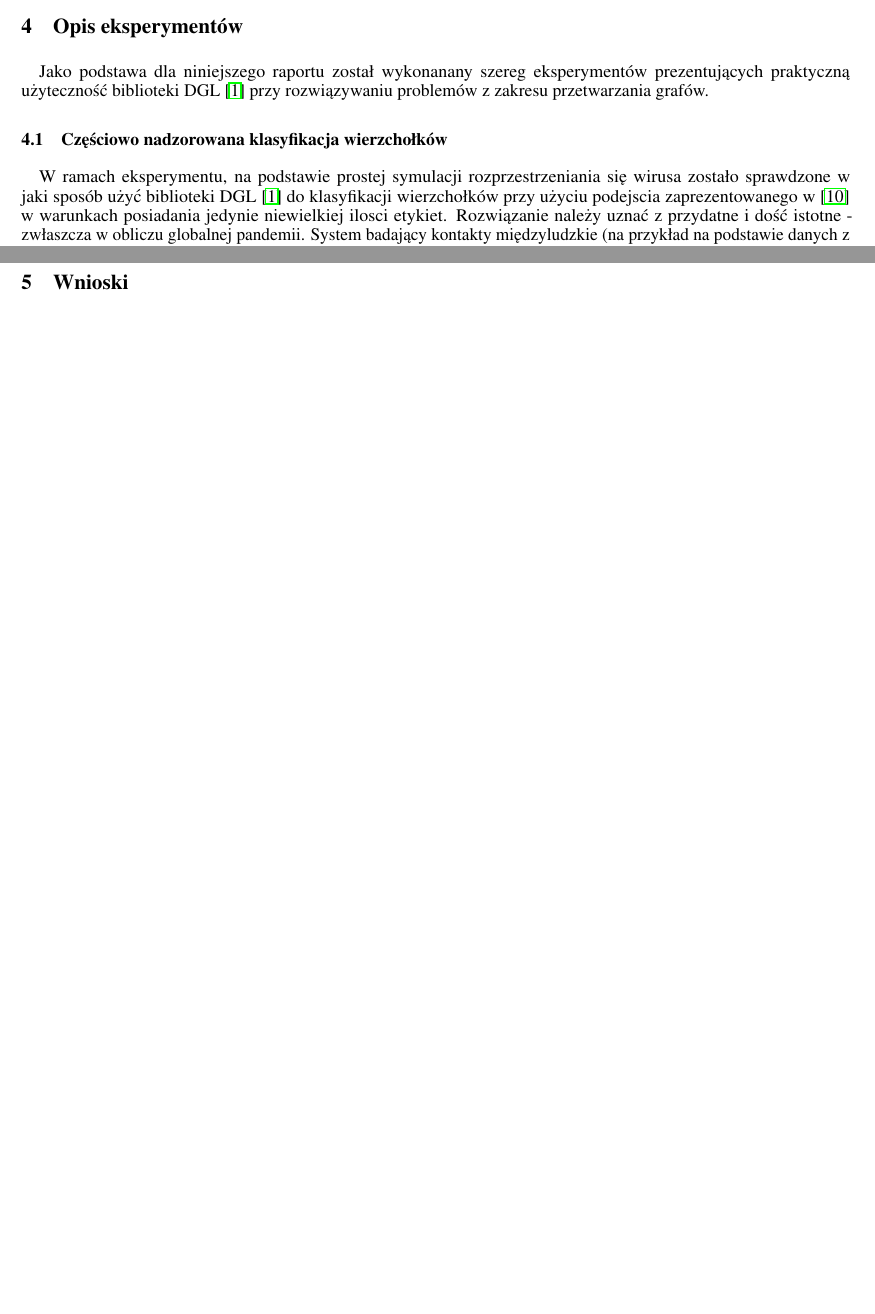
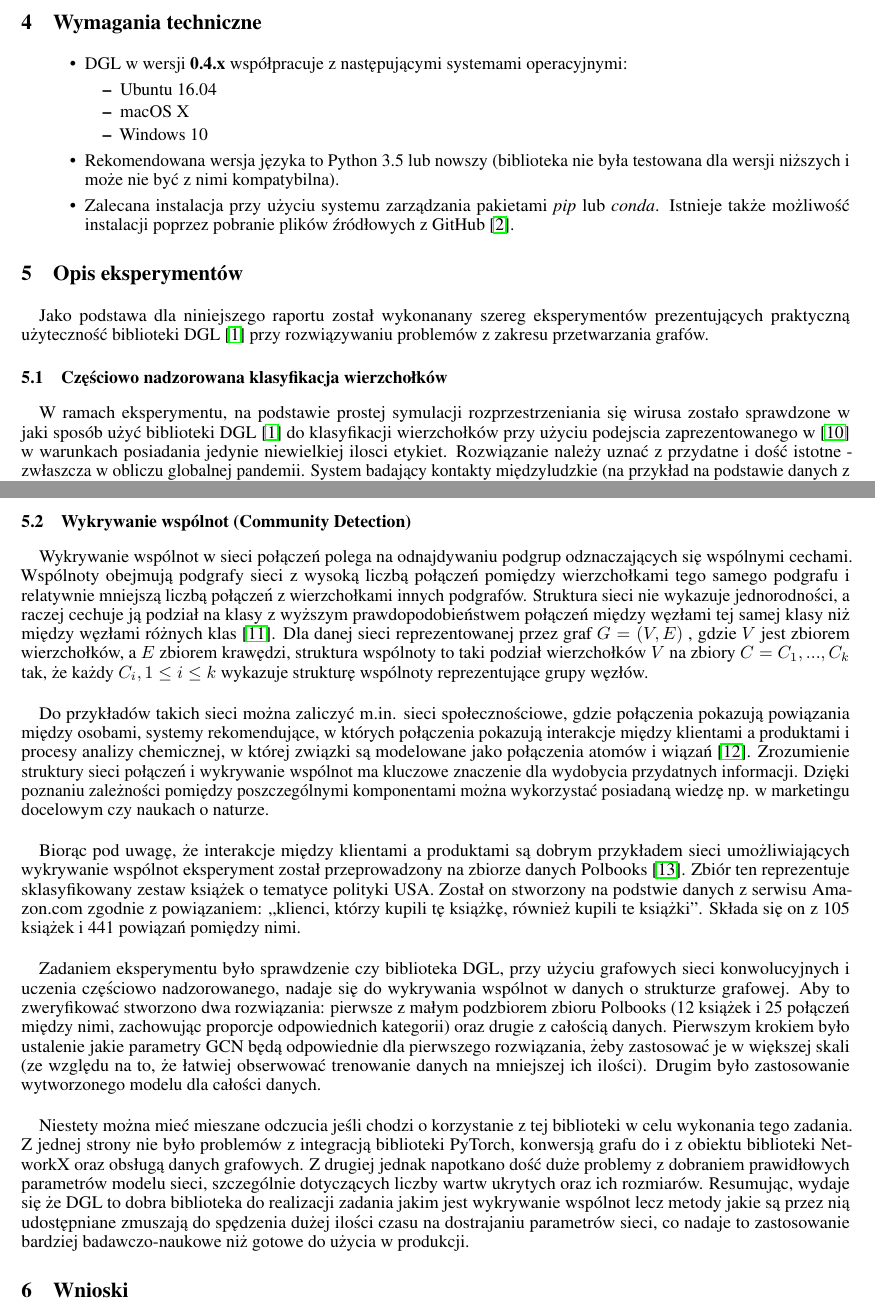
Before and after one commit to PawelPeczek/DGLExploration, a LaTeX paper (report/sources/template.tex): two parts of pages 2 and 3 of 4 before the commit and two parts of pages 3 and 4 of 5 after it, joined at a grey line, cut at the place of the change, the shorter picture padded with empty space. Compiled offline with pdfLaTeX.

Commit message:
Update LaTeX template

```diff
--- a/report/sources/template.tex
+++ b/report/sources/template.tex
@@ -24,7 +24,7 @@
   Wydział Informatyki, Elektroniki i Telekomunikacji\\
   Akademia Górniczo-Hutnicza \\
   Kraków \\
-  \texttt{zawalska@student.agh.edu.pl} \\
+  \texttt{jzawalska@student.agh.edu.pl} \\
   \And
  Gędłek Paweł \\
   Wydział Informatyki, Elektroniki i Telekomunikacji\\
@@ -84,6 +101,26 @@ TODO + napisać jakiej wersji DGL dotyczy! + oprzeć się na GH - jest tam wiele
 \paragraph{}
 Biblioteka DGL \cite{dgl} prezentuje się zatem jako twór dość dobrze przemyślany, jednak wciąż posiadający sporo istotnych mankamentów utrudniających podstawowe wykorzystanie. Jednocześnie widać dość duże zainteresowanie społeczności i intensywny rozwój, co bardzo dobrze rokuje na przyszłość.
 
+\section{Wymagania techniczne}
+\label{sec:dgl_system_requirements}
+\begin{itemize}
+\item
+DGL w wersji \textbf{0.4.x} współpracuje z następującymi systemami operacyjnymi:
+\begin{itemize}
+  \item
+    Ubuntu 16.04
+  \item
+    macOS X
+  \item
+   Windows 10
+ \end{itemize}
+\item
+Rekomendowana wersja języka to Python 3.5 lub nowszy (biblioteka nie była testowana dla wersji niższych i może nie być z nimi kompatybilna).
+\item
+Zalecana instalacja przy użyciu systemu zarządzania pakietami \textit{pip} lub \textit{conda}. Istnieje także możliwość instalacji poprzez pobranie plików źródłowych z GitHub \cite{dgl_sources}.
+ \end{itemize}
+
+
 \section{Opis eksperymentów}
 \label{sec:experiments}
 \paragraph{}
@@ -101,6 +138,25 @@ Z technicznego punktu widzenia wykonanie eksperymentu było stosunkwo proste, ja
 
 \paragraph{}
 Wspomniany już wysoki poziom abstrakcji biblioteki DGL \cite{dgl} umożliwił sprawne wykonanie eksperymentu i jest cechą, którą należy rozpatrywać pozytywnie. Należy jednak pamiętać, że zbyt duży poziom abstrakcji w ogólnym przypadku powodować może utratę kontroli nad przebiegiem eksperymentu i przynieść skutki odwrotne do zamierzonych. Pod tym względem obawiać się można problemów analogicznych do tych, które występowały w bibliotece Keras \cite{keras} na początkowych etapach jej rowzoju (jak i wówczas kiedy była już oficjalnie częscią TensorFlow \cite{tf}). Problemy te objawiały się m. in. pojawiającymi się zakleszczeniami, czy wyciekami pamięci. Zauważyć jednak należy, że w przypadku DGL \cite{dgl} z wykorzystaniem biblioteki PyTorch \cite{torch} możliwa jest manualna kontrola procesu uczenia, która może niwelować szanse wystąpienia w/w problemów. Pomimo przedstawionych obaw. w ogólności działanie DGL \cite{dgl} w czasie eksperymentu ocenić należy bardzo dobrze.
+
+
+\subsection{Wykrywanie wspólnot (Community Detection)}
+\paragraph{}
+Wykrywanie wspólnot w sieci połączeń polega na odnajdywaniu podgrup odznaczających się wspólnymi cechami. Wspólnoty obejmują podgrafy sieci z wysoką liczbą połączeń pomiędzy wierzchołkami tego samego podgrafu i relatywnie mniejszą liczbą połączeń z wierzchołkami innych podgrafów. Struktura sieci nie wykazuje jednorodności, a raczej cechuje ją podział na klasy z wyższym prawdopodobieństwem połączeń między węzłami tej samej klasy niż między węzłami różnych klas \cite{community_detection}. Dla danej sieci reprezentowanej przez graf \(G = (V, E)\) , gdzie \(V\) jest zbiorem wierzchołków, a \(E\) zbiorem krawędzi, struktura wspólnoty to taki podział wierzchołków \(V\) na zbiory \(C = C_{1},..., C_{k}\) tak, że każdy \(C_{i}, 1 \leq i \leq	 k\) wykazuje strukturę wspólnoty reprezentujące grupy węzłów.
+
+\paragraph{}
+Do przykładów takich sieci można zaliczyć m.in. sieci społecznościowe, gdzie połączenia pokazują powiązania między osobami, systemy rekomendujące, w których połączenia pokazują interakcje między klientami a produktami i procesy analizy chemicznej, w której związki są modelowane jako połączenia atomów i wiązań \cite{network_community_detection}. Zrozumienie struktury sieci połączeń i wykrywanie wspólnot ma kluczowe znaczenie dla wydobycia przydatnych informacji. Dzięki poznaniu zależności pomiędzy poszczególnymi komponentami można wykorzystać posiadaną wiedzę np. w marketingu docelowym czy naukach o naturze.
+
+\paragraph{}
+Biorąc pod uwagę, że interakcje między klientami a produktami są dobrym przykładem sieci umożliwiających wykrywanie wspólnot eksperyment został przeprowadzony na zbiorze danych Polbooks \cite{polbooks}. Zbiór ten reprezentuje sklasyfikowany zestaw książek o tematyce polityki USA. Został on stworzony na podstwie danych z serwisu Amazon.com zgodnie z powiązaniem: „klienci, którzy kupili tę książkę, również kupili te książki”. Składa się on z 105 książek i 441 powiązań pomiędzy nimi.
+
+\paragraph{}
+Zadaniem eksperymentu było sprawdzenie czy biblioteka DGL, przy użyciu grafowych sieci konwolucyjnych i uczenia częściowo nadzorowanego, nadaje się do wykrywania wspólnot w danych o strukturze grafowej. Aby to zweryfikować stworzono dwa rozwiązania: pierwsze z małym podzbiorem zbioru Polbooks (12 książek i 25 połączeń między nimi, zachowując proporcje odpowiednich kategorii) oraz drugie z całością danych. Pierwszym krokiem było ustalenie jakie parametry GCN będą odpowiednie dla pierwszego rozwiązania, żeby zastosować je w większej skali (ze względu na to, że łatwiej obserwować trenowanie danych na mniejszej ich ilości). Drugim było zastosowanie wytworzonego modelu dla całości danych.
+
+
+\paragraph{}
+Niestety można mieć mieszane odczucia jeśli chodzi o korzystanie z tej biblioteki w celu wykonania tego zadania.
+Z jednej strony nie było problemów z integracją biblioteki PyTorch, konwersją grafu do i z obiektu biblioteki NetworkX oraz obsługą danych grafowych. Z drugiej jednak napotkano dość duże problemy z dobraniem prawidłowych parametrów modelu sieci, szczególnie dotyczących liczby wartw ukrytych oraz ich rozmiarów. Resumując, wydaje się że DGL to dobra biblioteka do realizacji zadania jakim jest wykrywanie wspólnot lecz metody jakie są przez nią udostępniane zmuszają do spędzenia dużej ilości czasu na dostrajaniu parametrów sieci, co nadaje to zastosowanie bardziej badawczo-naukowe niż gotowe do użycia w produkcji.
 
 \section{Wnioski}
 \label{sec:conclusions}
```
Also changed, not shown: report/sources/template.tex (34 more changed lines).
